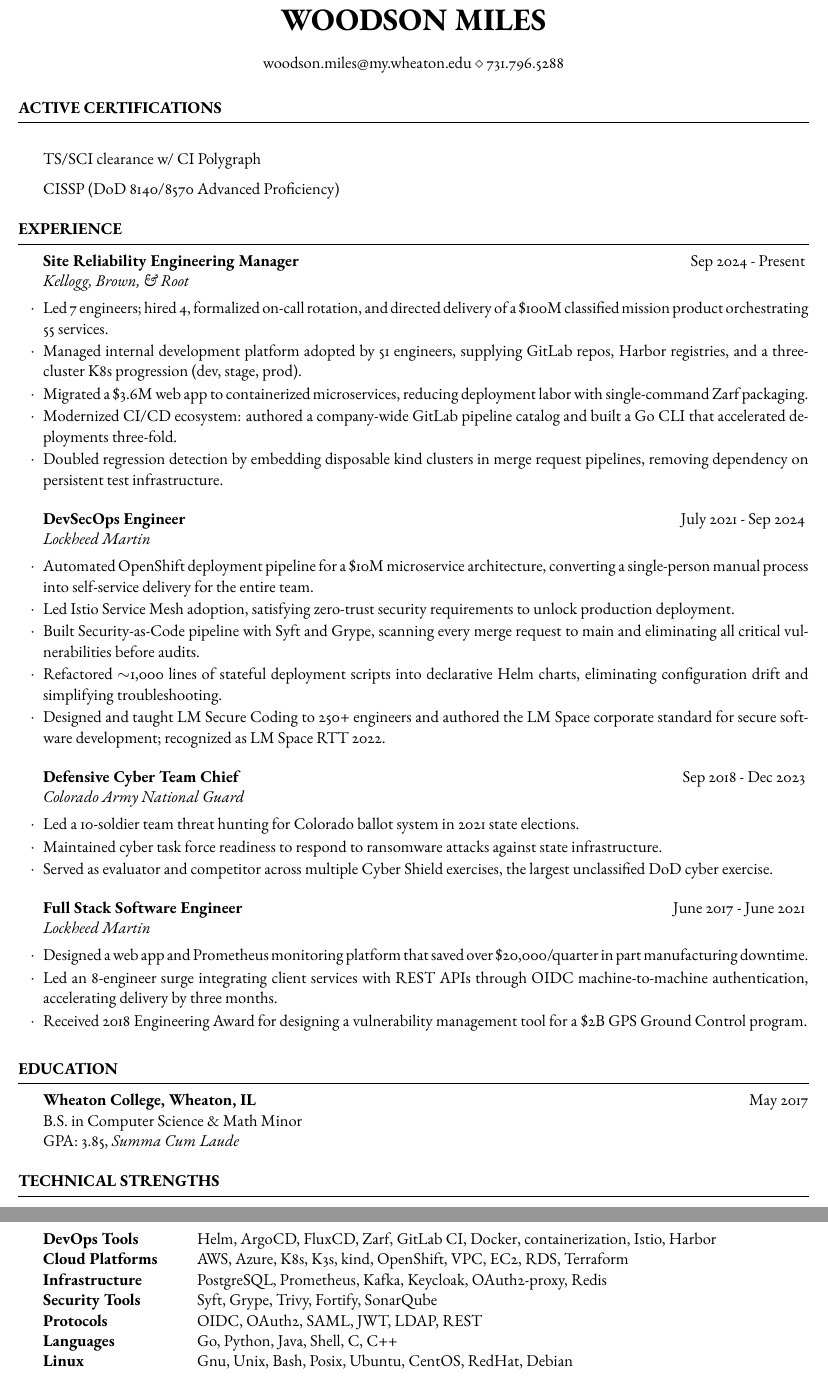
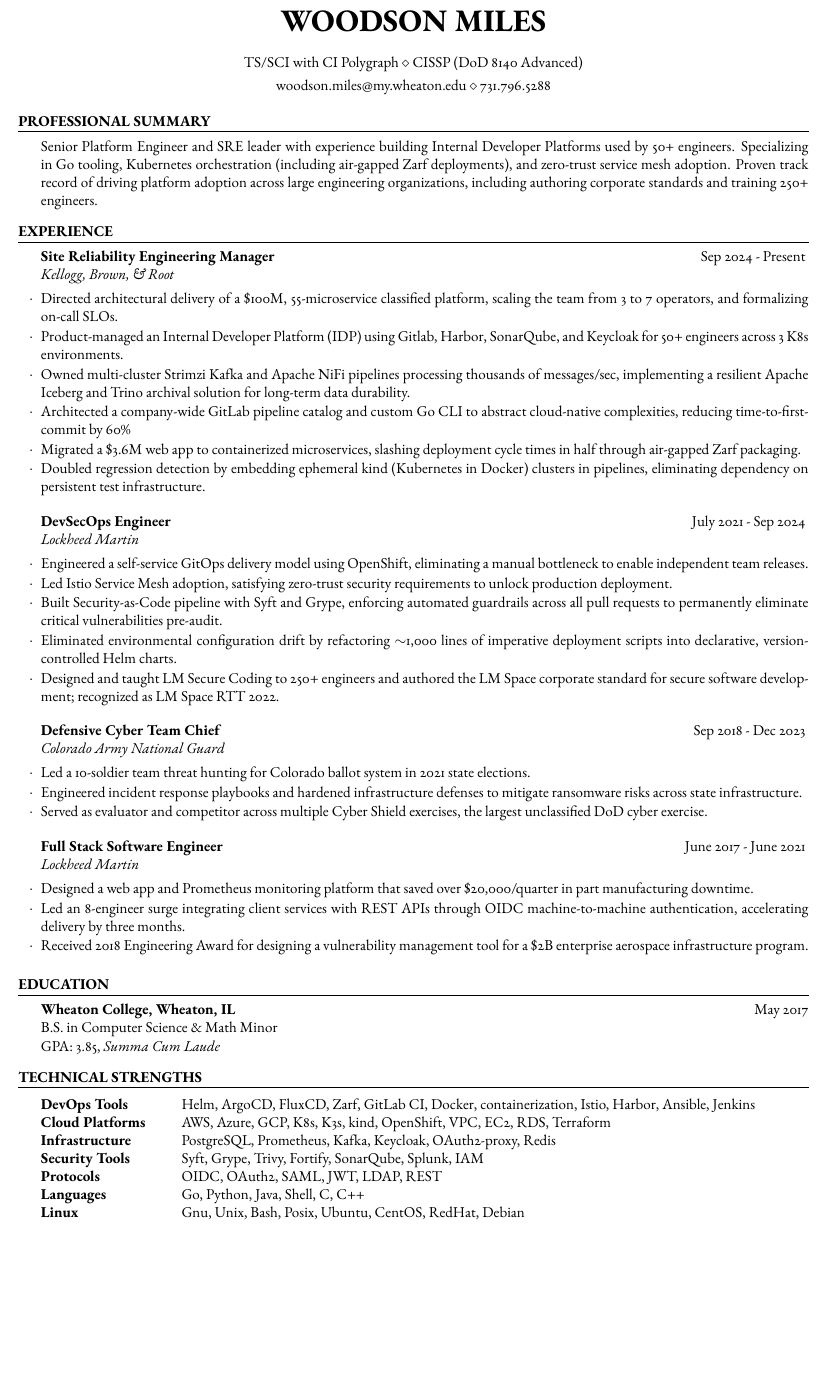
Before and after one commit to woodsonmiles/resume, a LaTeX CV (resume.tex, which reads resume.cls): two parts of pages 1 and 2 of 2 before the commit and part of the page after it, the two joined at a grey line, cut so that both start at the same text, the shorter picture padded with empty space. Compiled offline with pdfLaTeX.

Commit message:
docs: refined for platform position

```diff
--- a/resume.cls
+++ b/resume.cls
@@ -120,9 +120,9 @@
 
 % Defines the rSection environment for the major sections within the CV
 \newenvironment{rSection}[1]{ % The single parameter is for the section title
-	\medskip % Vertical whitespace
+	\smallskip % Vertical whitespace
 	\MakeUppercase{\textbf{#1}} % Section title
-	\medskip % Vertical whitespace
+	\smallskip % Vertical whitespace
 	\hrule % Horizontal rule
 	\begin{list}{}{ % List to indent the entire content of the section
 		\setlength{\leftmargin}{1.5em} % Indent to the left of the list
--- a/resume.tex
+++ b/resume.tex
@@ -3,7 +3,7 @@
 %----------------------------------------------------------------------------------------
 \documentclass[
 	a4paper, % Uncomment for A4 paper size (default is US letter)
-	11pt, % Default font size, can use 10pt, 11pt or 12pt
+	10pt, % Default font size, can use 10pt, 11pt or 12pt
 ]{resume} % Use the resume class
 \usepackage{ebgaramond} % Use the EB Garamond font
 %------------------------------------------------
@@ -11,12 +11,16 @@
 \name{Woodson Miles} % Your name to appear at the top
 % You can use the \address command up to 3 times for 3 different addresses or pieces of contact information
 % Any new lines (\\) you use in the \address commands will be converted to symbols, so each address will appear as a single line.
-\address{woodson.miles@my.wheaton.edu \\ 731.796.5288} % Main address
+\address{TS/SCI with CI Polygraph $\diamond$ CISSP (DoD 8140 Advanced)}
+\address{woodson.miles@my.wheaton.edu $\diamond$ 731.796.5288}
 %----------------------------------------------------------------------------------------
 \begin{document}
-\begin{rSection}{Active Certifications}
-  \item TS/SCI clearance w/ CI Polygraph
-  \item CISSP (DoD 8140/8570 Advanced Proficiency)
+
+%----------------------------------------------------------------------------------------
+%	PROFESSIONAL SUMMARY SECTION
+%----------------------------------------------------------------------------------------
+\begin{rSection}{Professional Summary}
+	Senior Platform Engineer and SRE leader with experience building Internal Developer Platforms used by 50+ engineers. Specializing in Go tooling, Kubernetes orchestration (including air-gapped Zarf deployments), and zero-trust service mesh adoption. Proven track record of driving platform adoption across large engineering organizations, including authoring corporate standards and training 250+ engineers.
 \end{rSection}
 
 %----------------------------------------------------------------------------------------
@@ -25,28 +29,30 @@
 \begin{rSection}{Experience}
 
  	\begin{rSubsection}{Site Reliability Engineering Manager}{Sep 2024 - Present}{Kellogg, Brown, \& Root}
- 		\item Led 7 engineers; hired 4, formalized on-call rotation, and directed delivery of a \$100M classified mission product orchestrating 55 services.
- 		\item Managed internal development platform adopted by 51 engineers, supplying GitLab repos, Harbor registries, and a three-cluster K8s progression (dev, stage, prod).
- 		\item Migrated a \$3.6M web app to containerized microservices, reducing deployment labor with single-command Zarf packaging.
- 		\item Modernized CI/CD ecosystem: authored a company-wide GitLab pipeline catalog and built a Go CLI that accelerated deployments three-fold.
- 		\item Doubled regression detection by embedding disposable kind clusters in merge request pipelines, removing dependency on persistent test infrastructure.
+    \item Directed architectural delivery of a \$100M, 55-microservice classified platform, scaling the team from 3 to 7 operators, and formalizing on-call SLOs.
+    \item Product-managed an Internal Developer Platform (IDP) using Gitlab, Harbor, SonarQube, and Keycloak for 50+ engineers across 3 K8s environments.
+    \item Owned multi-cluster Strimzi Kafka and Apache NiFi pipelines processing thousands of messages/sec, implementing a resilient Apache Iceberg and Trino
+      archival solution for long-term data durability.
+    \item Architected a company-wide GitLab pipeline catalog and custom Go CLI to abstract cloud-native complexities, reducing time-to-first-commit by 60\%
+ 		\item Migrated a \$3.6M web app to containerized microservices, slashing deployment cycle times in half through air-gapped Zarf packaging.
+    \item Doubled regression detection by embedding ephemeral kind (Kubernetes in Docker) clusters in pipelines, eliminating dependency on persistent test infrastructure.
  	\end{rSubsection}
  	\begin{rSubsection}{DevSecOps Engineer}{July 2021 - Sep 2024}{Lockheed Martin}
- 		\item Automated OpenShift deployment pipeline for a \$10M microservice architecture, converting a single-person manual process into self-service delivery for the entire team.
+ 		\item Engineered a self-service GitOps delivery model using OpenShift, eliminating a manual bottleneck to enable independent team releases.
  		\item Led Istio Service Mesh adoption, satisfying zero-trust security requirements to unlock production deployment.
- 		\item Built Security-as-Code pipeline with Syft and Grype, scanning every merge request to main and eliminating all critical vulnerabilities before audits.
- 		\item Refactored $\sim$1,000 lines of stateful deployment scripts into declarative Helm charts, eliminating configuration drift and simplifying troubleshooting.
+ 		\item Built Security-as-Code pipeline with Syft and Grype, enforcing automated guardrails across all pull requests to permanently eliminate critical vulnerabilities pre-audit.
+ 		\item Eliminated environmental configuration drift by refactoring $\sim$1,000 lines of imperative deployment scripts into declarative, version-controlled Helm charts.
  		\item Designed and taught LM Secure Coding to 250+ engineers and authored the LM Space corporate standard for secure software development; recognized as LM Space RTT 2022.
  	\end{rSubsection}
  	\begin{rSubsection}{Defensive Cyber Team Chief}{Sep 2018 - Dec 2023}{Colorado Army National Guard}
  		\item Led a 10-soldier team threat hunting for Colorado ballot system in 2021 state elections.
- 		\item Maintained cyber task force readiness to respond to ransomware attacks against state infrastructure.
+    \item Engineered incident response playbooks and hardened infrastructure defenses to mitigate ransomware risks across state infrastructure.
  		\item Served as evaluator and competitor across multiple Cyber Shield exercises, the largest unclassified DoD cyber exercise.
  	\end{rSubsection}
  	\begin{rSubsection}{Full Stack Software Engineer}{June 2017 - June 2021}{Lockheed Martin}
  		\item Designed a web app and Prometheus monitoring platform that saved over \$20,000/quarter in part manufacturing downtime.
  		\item Led an 8-engineer surge integrating client services with REST APIs through OIDC machine-to-machine authentication, accelerating delivery by three months.
- 		\item Received 2018 Engineering Award for designing a vulnerability management tool for a \$2B GPS Ground Control program.
+ 		\item Received 2018 Engineering Award for designing a vulnerability management tool for a \$2B enterprise aerospace infrastructure program.
   	\end{rSubsection}
  \end{rSection}
 
@@ -67,10 +73,10 @@
 \begin{rSection}{Technical Strengths}
 
 	\begin{tabular}{@{} >{\bfseries}l @{\hspace{6ex}} l @{}}
-		DevOps Tools & Helm, ArgoCD, FluxCD, Zarf, GitLab CI, Docker, containerization, Istio, Harbor \\
-		Cloud Platforms & AWS, Azure, K8s, K3s, kind, OpenShift, VPC, EC2, RDS, Terraform \\
+		DevOps Tools & Helm, ArgoCD, FluxCD, Zarf, GitLab CI, Docker, containerization, Istio, Harbor, Ansible, Jenkins \\
+		Cloud Platforms & AWS, Azure, GCP, K8s, K3s, kind, OpenShift, VPC, EC2, RDS, Terraform \\
 		Infrastructure & PostgreSQL, Prometheus, Kafka, Keycloak, OAuth2-proxy, Redis \\
-		Security Tools & Syft, Grype, Trivy, Fortify, SonarQube \\
+		Security Tools & Syft, Grype, Trivy, Fortify, SonarQube, Splunk, IAM \\
 		Protocols & OIDC, OAuth2, SAML, JWT, LDAP, REST \\
 		Languages & Go, Python, Java, Shell, C, C++ \\
 		Linux & Gnu, Unix, Bash, Posix, Ubuntu, CentOS, RedHat, Debian \\
```
